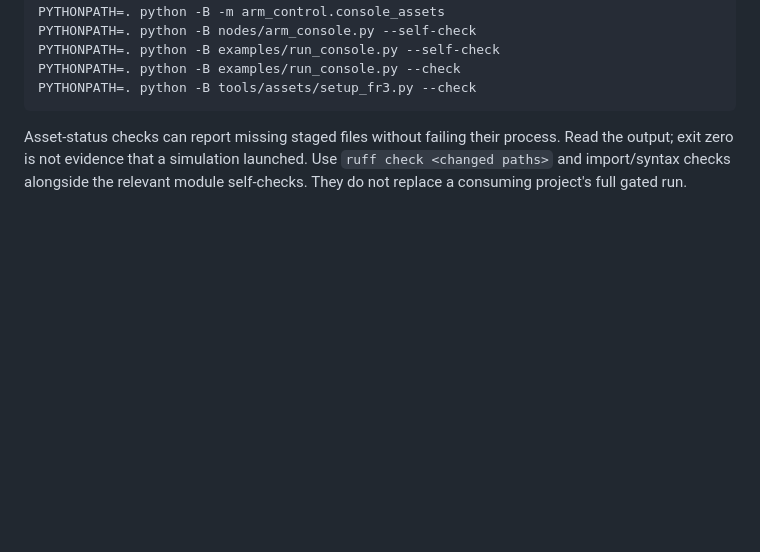
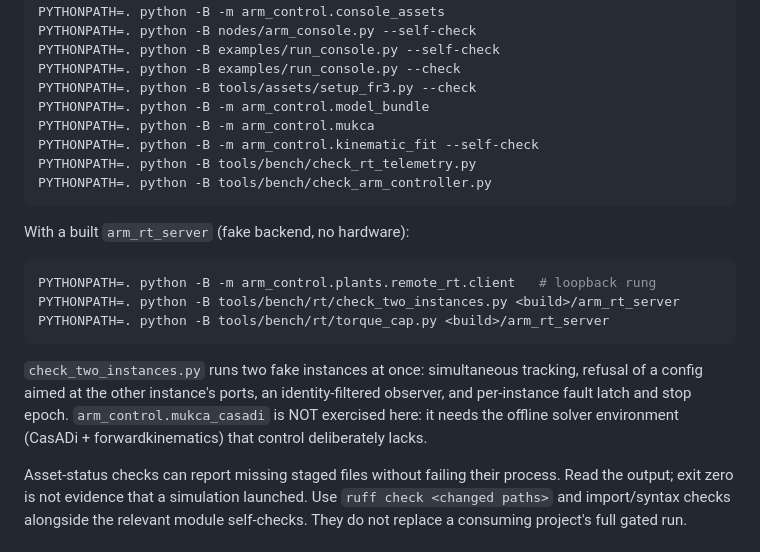
Before and after one commit to Akiyama827/gello-to-arm_control, a Markdown page: docs/RUNBOOK.md, the part around the change. Drawn GitHub-style; blank space fills up the shorter version.

````diff
--- a/docs/RUNBOOK.md
+++ b/docs/RUNBOOK.md
@@ -37,7 +37,26 @@ PYTHONPATH=. python -B nodes/arm_console.py --self-check
 PYTHONPATH=. python -B examples/run_console.py --self-check
 PYTHONPATH=. python -B examples/run_console.py --check
 PYTHONPATH=. python -B tools/assets/setup_fr3.py --check
+PYTHONPATH=. python -B -m arm_control.model_bundle
+PYTHONPATH=. python -B -m arm_control.mukca
+PYTHONPATH=. python -B -m arm_control.kinematic_fit --self-check
+PYTHONPATH=. python -B tools/bench/check_rt_telemetry.py
+PYTHONPATH=. python -B tools/bench/check_arm_controller.py
 ```
+
+With a built `arm_rt_server` (fake backend, no hardware):
+
+```bash
+PYTHONPATH=. python -B -m arm_control.plants.remote_rt.client   # loopback rung
+PYTHONPATH=. python -B tools/bench/rt/check_two_instances.py <build>/arm_rt_server
+PYTHONPATH=. python -B tools/bench/rt/torque_cap.py <build>/arm_rt_server
+```
+
+`check_two_instances.py` runs two fake instances at once: simultaneous
+tracking, refusal of a config aimed at the other instance's ports, an
+identity-filtered observer, and per-instance fault latch and stop epoch.
+`arm_control.mukca_casadi` is NOT exercised here: it needs the offline solver
+environment (CasADi + forwardkinematics) that control deliberately lacks.
 
 Asset-status checks can report missing staged files without failing their
 process. Read the output; exit zero is not evidence that a simulation launched.
````
Also changed, not shown: docs/ARCHITECTURE.md (+18 -0 lines).
